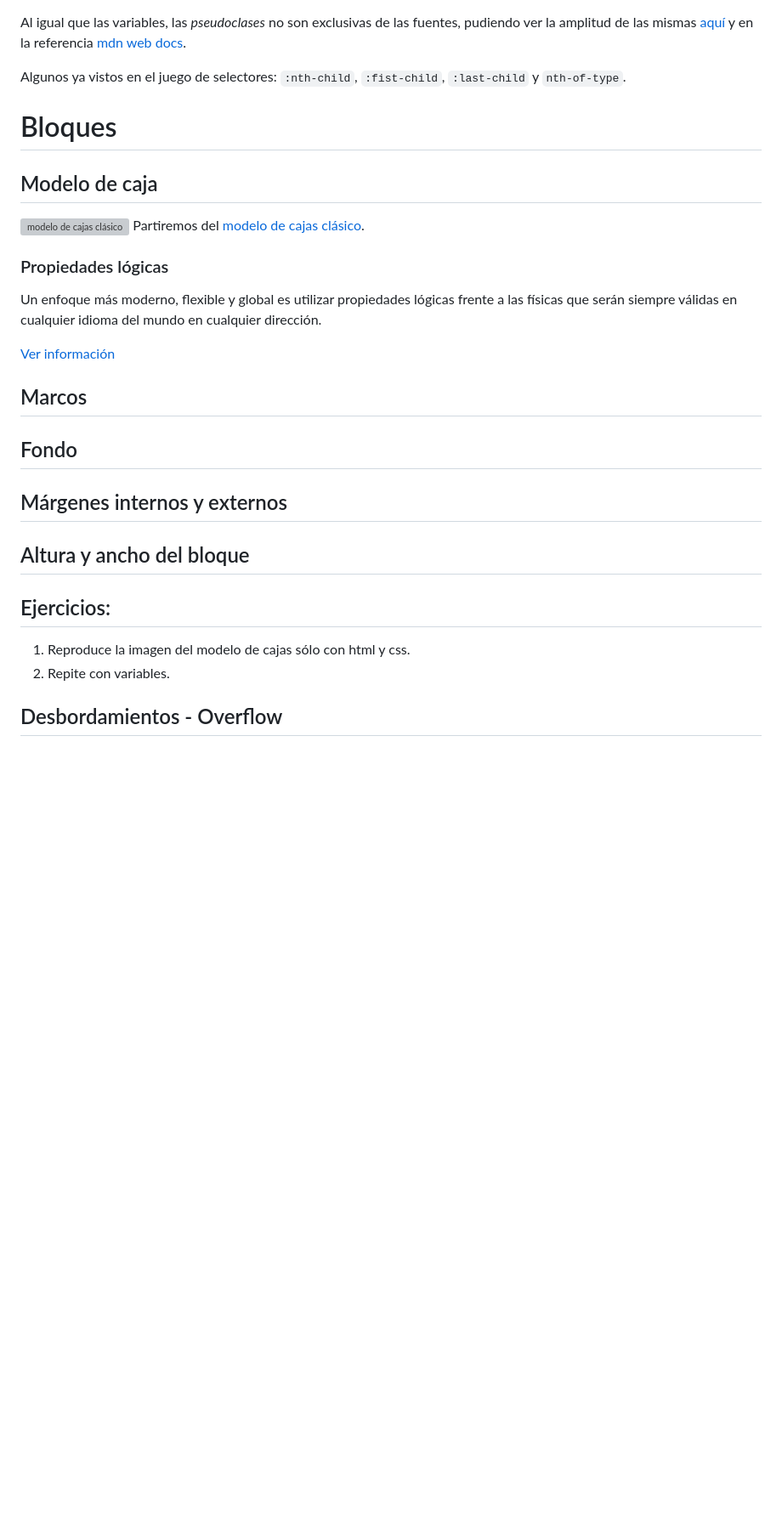
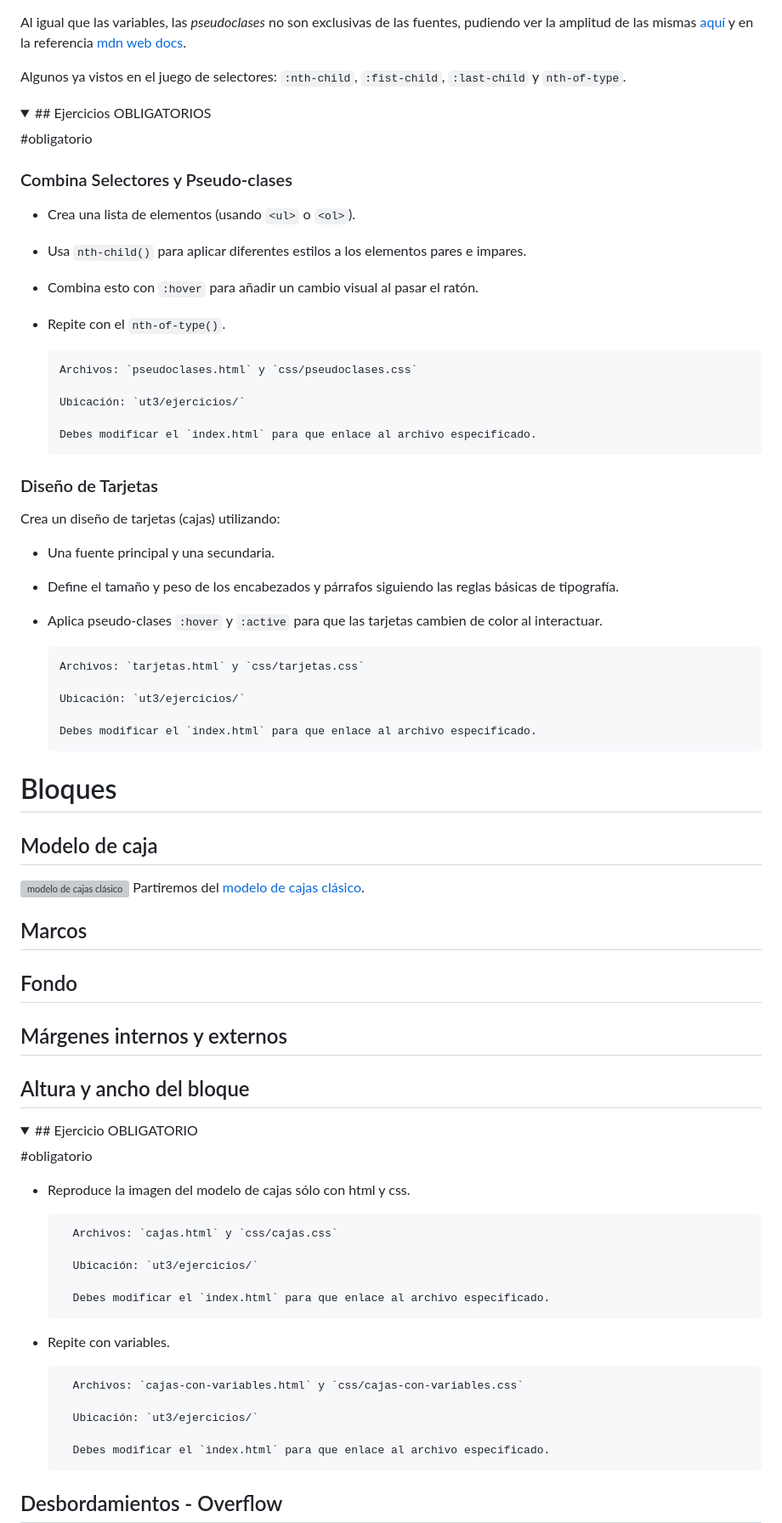
Before and after one commit to luiscastelar/clases24_25, a Markdown page: lmsgi/ut3-Lenguajes de marcas en entornos web. CSS..md, the part around one of its changes. Shown at 85% size. Rendered like a GitHub page; folded sections open; blank space fills up the shorter version; grey boxes are pictures that could not be loaded.

```diff
--- a/lmsgi/ut3-Lenguajes de marcas en entornos web. CSS..md
+++ b/lmsgi/ut3-Lenguajes de marcas en entornos web. CSS..md
@@ -395,21 +454,66 @@ Al igual que las variables, las _pseudoclases_ no son exclusivas de las fuentes,
 Algunos ya vistos en el juego de selectores: `:nth-child`, `:fist-child`, `:last-child` y `nth-of-type`.
 
 
+<details>
+  <summary>## Ejercicios OBLIGATORIOS</summary>
+
+  #obligatorio
+
+### Combina Selectores y Pseudo-clases
+*   Crea una lista de elementos (usando `<ul>` o `<ol>`).
+*   Usa `nth-child()` para aplicar diferentes estilos a los elementos pares e impares.
+*   Combina esto con `:hover` para añadir un cambio visual al pasar el ratón.
+*   Repite con el `nth-of-type()`.
+
+        Archivos: `pseudoclases.html` y `css/pseudoclases.css`
+
+        Ubicación: `ut3/ejercicios/`
+
+        Debes modificar el `index.html` para que enlace al archivo especificado.
+
+### Diseño de Tarjetas
+Crea un diseño de tarjetas (cajas) utilizando:
+
+*   Una fuente principal y una secundaria.
+*   Define el tamaño y peso de los encabezados y párrafos siguiendo las reglas básicas de tipografía.
+*   Aplica pseudo-clases `:hover` y `:active` para que las tarjetas cambien de color al interactuar.
+
+        Archivos: `tarjetas.html` y `css/tarjetas.css`
+
+        Ubicación: `ut3/ejercicios/`
+
+        Debes modificar el `index.html` para que enlace al archivo especificado.
+
+</details>
+
+
 # Bloques
 ## Modelo de caja
 ![modelo de cajas clásico](http://juangualberto.github.io/lmsgi/tema02_html5/cajas.jpg)
 Partiremos del [modelo de cajas clásico](https://lenguajecss.com/css/modelo-de-cajas/que-es/).
-
-### Propiedades lógicas
-Un enfoque más moderno, flexible y global es utilizar propiedades lógicas frente a las físicas que serán siempre válidas en cualquier idioma del mundo en cualquier dirección.
-
-[Ver información](https://lenguajecss.com/css/modelo-de-cajas/propiedades-logicas-css/#propiedades-de-dimensi%C3%B3n)
 
 ## Marcos
 ## Fondo
 ## Márgenes internos y externos
 ## Altura y ancho del bloque
 
-## Ejercicios:
-1. Reproduce la imagen del modelo de cajas sólo con html y css.
-2. Repite con variables.
+<details>
+  <summary>## Ejercicio OBLIGATORIO</summary>
+
+#obligatorio
+- Reproduce la imagen del modelo de cajas sólo con html y css.
+
+        Archivos: `cajas.html` y `css/cajas.css`
+
+        Ubicación: `ut3/ejercicios/`
+
+        Debes modificar el `index.html` para que enlace al archivo especificado.
+
+- Repite con variables.
+
+        Archivos: `cajas-con-variables.html` y `css/cajas-con-variables.css`
+
+        Ubicación: `ut3/ejercicios/`
+
+        Debes modificar el `index.html` para que enlace al archivo especificado.
+
```
Also changed, not shown: other parts of lmsgi/ut3-Lenguajes de marcas en entornos web. CSS..md (+108 -1 lines), lmsgi/seguimiento.md (+21 -10 lines).
